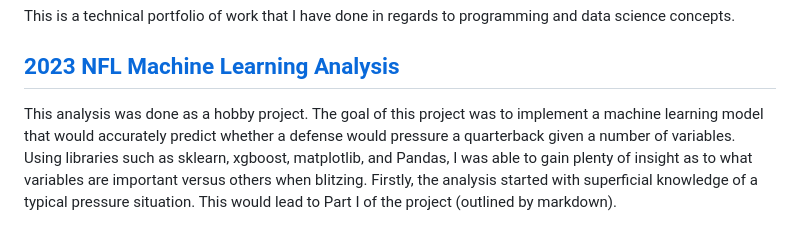
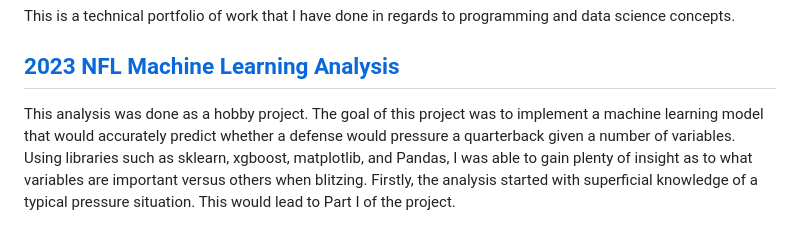
Before and after one commit to rodjovit/rodjovit.github.io, a Markdown page: README.md, the part around the change. Drawn GitHub-style.

```diff
--- a/README.md
+++ b/README.md
@@ -4,7 +4,7 @@
 This is a technical portfolio of work that I have done in regards to programming and data science concepts.
 
 ## [2023 NFL Machine Learning Analysis](https://github.com/rodjovit/rodjovit.github.io/blob/38caea52ab4b0d050ebede5b8060666a820fe06b/nfl_code/machine_learning_2023nfl_data.ipynb)
-This analysis was done as a hobby project. The goal of this project was to implement a machine learning model that would accurately predict whether a defense would pressure a quarterback given a number of variables. Using libraries such as sklearn, xgboost, matplotlib, and Pandas, I was able to gain plenty of insight as to what variables are important versus others when blitzing. Firstly, the analysis started with superficial knowledge of a typical pressure situation. This would lead to Part I of the project (outlined by markdown).
+This analysis was done as a hobby project. The goal of this project was to implement a machine learning model that would accurately predict whether a defense would pressure a quarterback given a number of variables. Using libraries such as sklearn, xgboost, matplotlib, and Pandas, I was able to gain plenty of insight as to what variables are important versus others when blitzing. Firstly, the analysis started with superficial knowledge of a typical pressure situation. This would lead to Part I of the project.
 
 <p align="center">
   <img width="500" src="img/nfl1.png">
```
